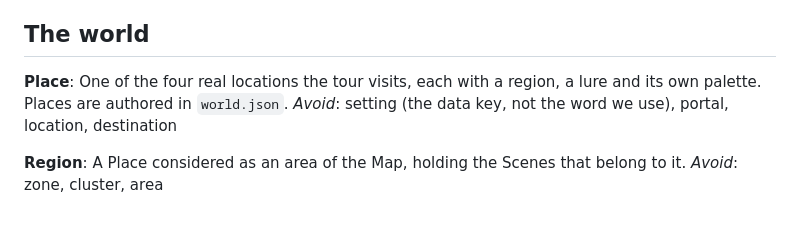
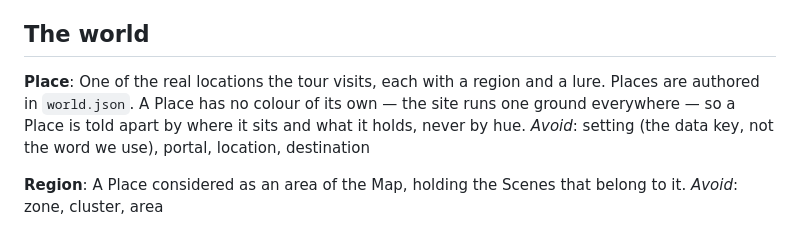
Before and after one commit to ethanshig/esa-portfolio-website, a Markdown page: CONTEXT.md, the part around the change. Drawn GitHub-style.

Commit message:
docs: a Place has no palette of its own
4ae2052 deleted the theme system; world.json still carries per-Place
theme blocks but nothing reads them. The glossary claimed a Place has
its own palette, which is no longer true, and the Map depends on it
being false - Regions differ by position and content, not by colour.

```diff
--- a/CONTEXT.md
+++ b/CONTEXT.md
@@ -8,8 +8,9 @@ that world.
 ## The world
 
 **Place**:
-One of the four real locations the tour visits, each with a region, a lure and its own
-palette. Places are authored in `world.json`.
+One of the real locations the tour visits, each with a region and a lure. Places are authored
+in `world.json`. A Place has no colour of its own — the site runs one ground everywhere — so
+a Place is told apart by where it sits and what it holds, never by hue.
 _Avoid_: setting (the data key, not the word we use), portal, location, destination
 
 **Region**:
```
